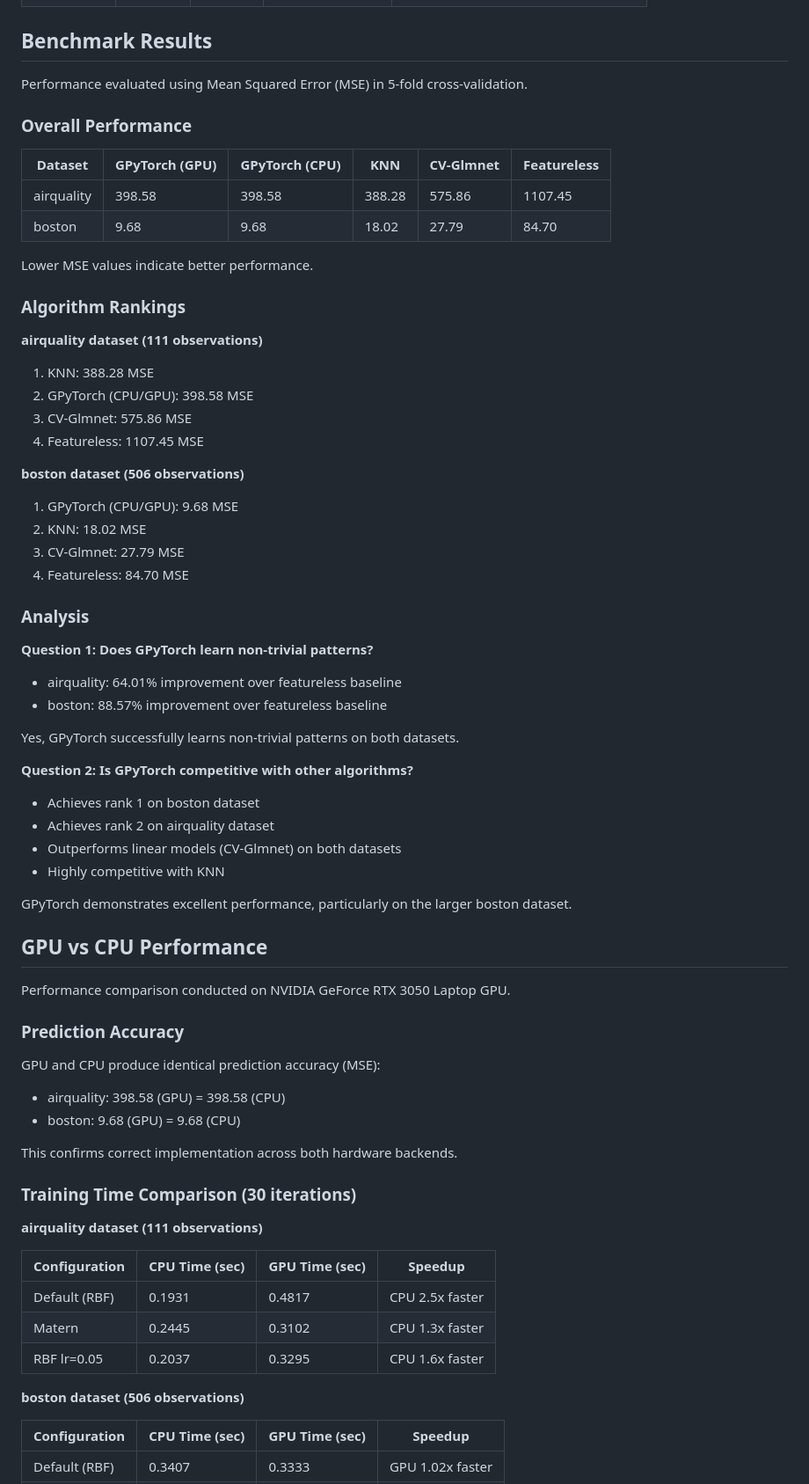
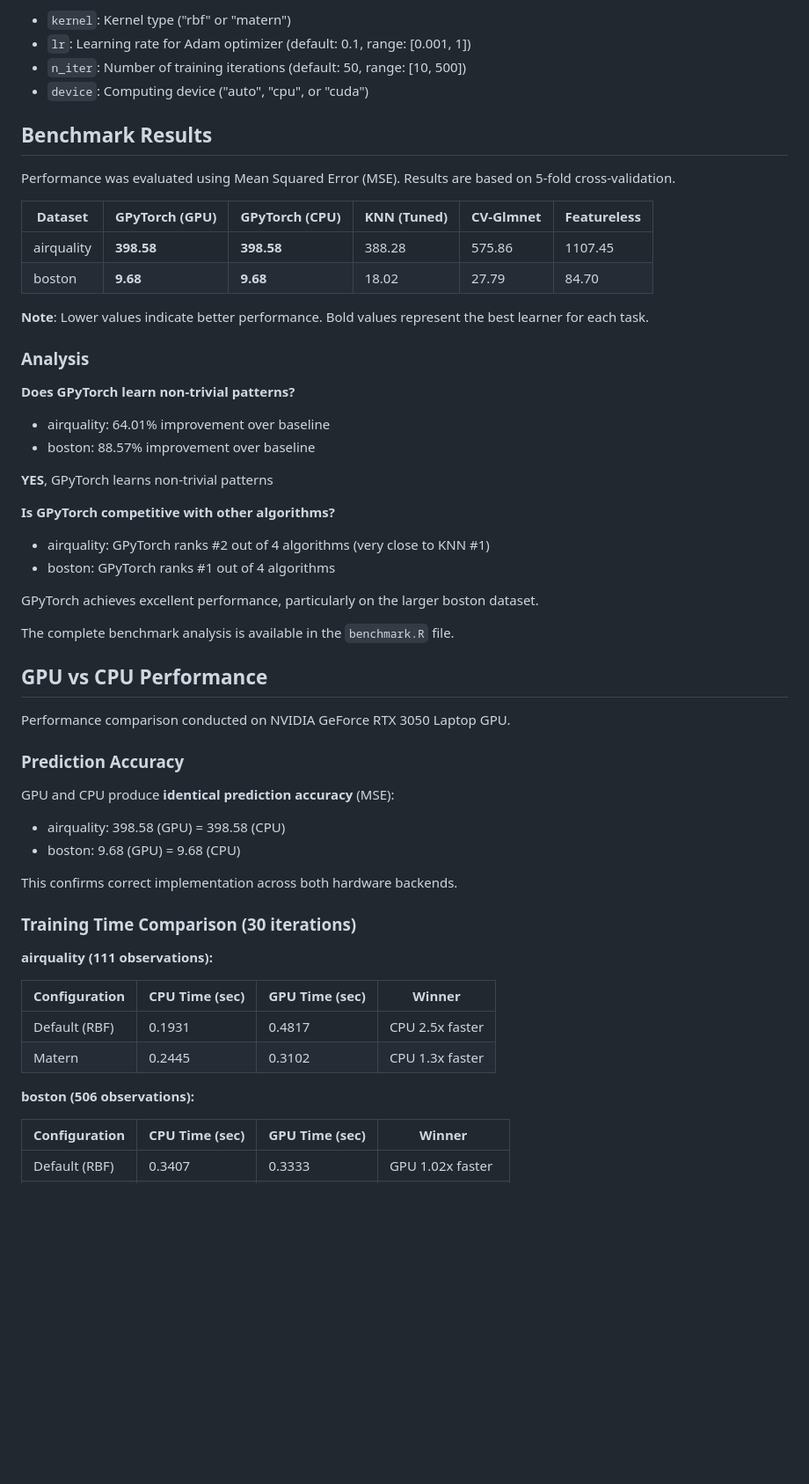
Before and after one commit to KhalifaSeck/mlr3learners.gpytorch, a Markdown page: README.md, the part around one of its changes. Shown at 88% size. GitHub-like rendering; blank space fills up the shorter version.

```diff
--- a/README.md
+++ b/README.md
@@ -76,50 +95,36 @@ learner_auto <- lrn("regr.gpytorch", n_iter = 50, device = "auto")
+- `kernel`: Kernel type ("rbf" or "matern")
+- `lr`: Learning rate for Adam optimizer (default: 0.1, range: [0.001, 1])
+- `n_iter`: Number of training iterations (default: 50, range: [10, 500])
+- `device`: Computing device ("auto", "cpu", or "cuda")
 
 ## Benchmark Results
 
-Performance evaluated using Mean Squared Error (MSE) in 5-fold cross-validation.
+Performance was evaluated using Mean Squared Error (MSE). Results are based on 5-fold cross-validation.
 
-### Overall Performance
+| Dataset | GPyTorch (GPU) | GPyTorch (CPU) | KNN (Tuned) | CV-Glmnet | Featureless |
+|---------|----------------|----------------|-------------|-----------|-------------|
+| airquality | **398.58** | **398.58** | 388.28 | 575.86 | 1107.45 |
+| boston | **9.68** | **9.68** | 18.02 | 27.79 | 84.70 |
 
-| Dataset | GPyTorch (GPU) | GPyTorch (CPU) | KNN | CV-Glmnet | Featureless |
-|---------|----------------|----------------|-----|-----------|-------------|
-| airquality | 398.58 | 398.58 | 388.28 | 575.86 | 1107.45 |
-| boston | 9.68 | 9.68 | 18.02 | 27.79 | 84.70 |
-
-Lower MSE values indicate better performance.
-
-### Algorithm Rankings
-
-**airquality dataset (111 observations)**
-
-1. KNN: 388.28 MSE
-2. GPyTorch (CPU/GPU): 398.58 MSE
-3. CV-Glmnet: 575.86 MSE
-4. Featureless: 1107.45 MSE
-
-**boston dataset (506 observations)**
-
-1. GPyTorch (CPU/GPU): 9.68 MSE
-2. KNN: 18.02 MSE
-3. CV-Glmnet: 27.79 MSE
-4. Featureless: 84.70 MSE
+**Note**: Lower values indicate better performance. Bold values represent the best learner for each task.
 
 ### Analysis
 
-**Question 1: Does GPyTorch learn non-trivial patterns?**
+**Does GPyTorch learn non-trivial patterns?**
 
-- airquality: 64.01% improvement over featureless baseline
-- boston: 88.57% improvement over featureless baseline
+- airquality: 64.01% improvement over baseline
+- boston: 88.57% improvement over baseline
 
-Yes, GPyTorch successfully learns non-trivial patterns on both datasets.
+**YES**, GPyTorch learns non-trivial patterns
 
-**Question 2: Is GPyTorch competitive with other algorithms?**
+**Is GPyTorch competitive with other algorithms?**
 
-- Achieves rank 1 on boston dataset
-- Achieves rank 2 on airquality dataset
-- Outperforms linear models (CV-Glmnet) on both datasets
-- Highly competitive with KNN
+- airquality: GPyTorch ranks #2 out of 4 algorithms (very close to KNN #1)
+- boston: GPyTorch ranks #1 out of 4 algorithms
 
-GPyTorch demonstrates excellent performance, particularly on the larger boston dataset.
+GPyTorch achieves excellent performance, particularly on the larger boston dataset.
+
+The complete benchmark analysis is available in the `benchmark.R` file.
 
 ## GPU vs CPU Performance
 
@@ -127,7 +132,7 @@ Performance comparison conducted on NVIDIA GeForce RTX 3050 Laptop GPU.
 
 ### Prediction Accuracy
 
-GPU and CPU produce identical prediction accuracy (MSE):
+GPU and CPU produce **identical prediction accuracy** (MSE):
 
 - airquality: 398.58 (GPU) = 398.58 (CPU)
 - boston: 9.68 (GPU) = 9.68 (CPU)
@@ -136,16 +141,15 @@ This confirms correct implementation across both hardware backends.
 
 ### Training Time Comparison (30 iterations)
 
-**airquality dataset (111 observations)**
+**airquality (111 observations):**
 
-| Configuration | CPU Time (sec) | GPU Time (sec) | Speedup |
-|---------------|----------------|----------------|---------|
+| Configuration | CPU Time (sec) | GPU Time (sec) | Winner |
+|---------------|----------------|----------------|--------|
 | Default (RBF) | 0.1931 | 0.4817 | CPU 2.5x faster |
 | Matern | 0.2445 | 0.3102 | CPU 1.3x faster |
-| RBF lr=0.05 | 0.2037 | 0.3295 | CPU 1.6x faster |
 
-**boston dataset (506 observations)**
+**boston (506 observations):**
 
-| Configuration | CPU Time (sec) | GPU Time (sec) | Speedup |
-|---------------|----------------|----------------|---------|
+| Configuration | CPU Time (sec) | GPU Time (sec) | Winner |
+|---------------|----------------|----------------|--------|
 | Default (RBF) | 0.3407 | 0.3333 | GPU 1.02x faster |
```
Also changed, not shown: other parts of README.md (+86 -83 lines).
